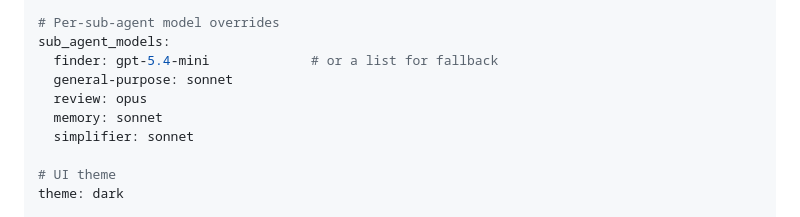
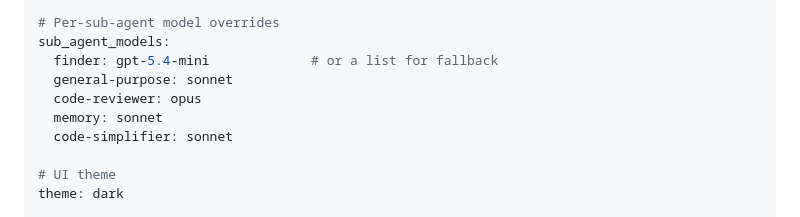
Before and after one commit to inspirepan/agent-skills, a Markdown page: klaude-config/references/config-file.md, the part around the change. Rendered like a GitHub page.

Commit message:
docs(klaude-config): rename review/simplifier to code-reviewer/code-simplifier
- align sub_agent_models examples with current agent type names
- update builtin-providers.md and config-file.md references

```diff
--- a/klaude-config/references/config-file.md
+++ b/klaude-config/references/config-file.md
@@ -30,9 +30,9 @@ compact_model:
 sub_agent_models:
   finder: gpt-5.4-mini             # or a list for fallback
   general-purpose: sonnet
-  review: opus
+  code-reviewer: opus
   memory: sonnet
-  simplifier: sonnet
+  code-simplifier: sonnet
 
 # UI theme
 theme: dark
```
Also changed, not shown: klaude-config/references/builtin-providers.md (+1 -1 lines).
